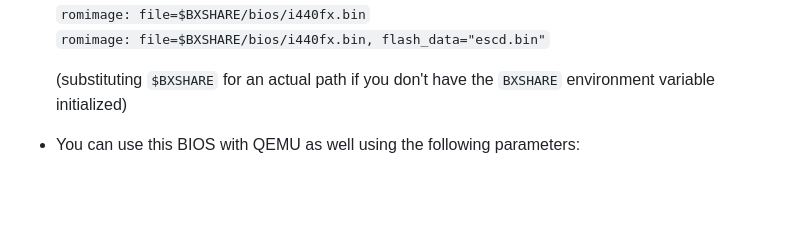
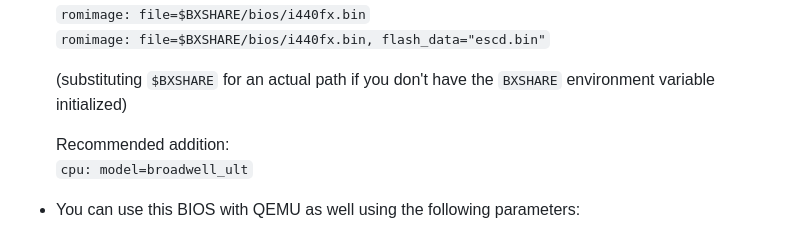
Before and after one commit to fysnet/i440fx, a Markdown page: README.md, the part around the change. Drawn GitHub-style; blank space fills up the shorter version.

```diff
--- a/README.md
+++ b/README.md
@@ -33,6 +33,9 @@ The documentation can be found at [https://fysnet.github.io/i440fx/](https://fys
    `romimage: file=$BXSHARE/bios/i440fx.bin, flash_data="escd.bin"`
 
    (substituting `$BXSHARE` for an actual path if you don't have the `BXSHARE` environment variable initialized)
+
+  Recommended addition:\
+  `cpu: model=broadwell_ult`
 
 * You can use this BIOS with QEMU as well using the following parameters:
 
```
